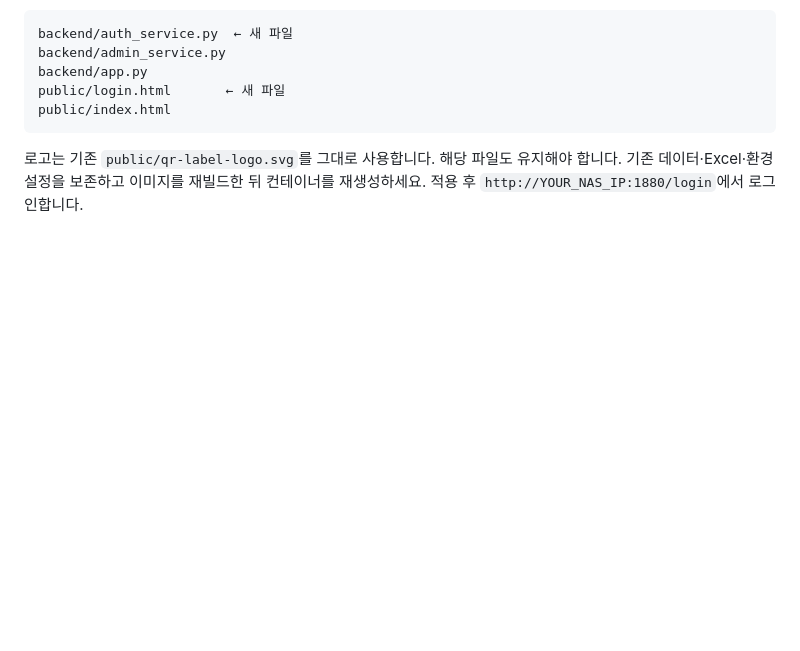
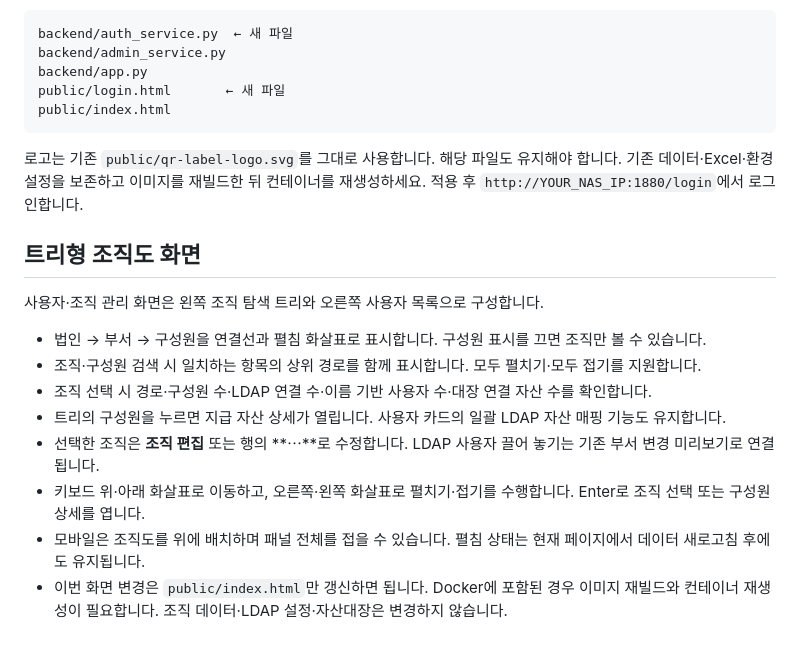
Before and after one commit to yukhoehaninsaeng/Bumjin_ITAM, a Markdown page: README.md, the part around the change. GitHub-like rendering; blank space fills up the shorter version.

Commit message:
Document tree navigation, member lookup and mobile organization layout

````diff
--- a/README.md
+++ b/README.md
@@ -389,3 +389,17 @@ public/login.html       ← 새 파일
 public/index.html
 ```
 로고는 기존 `public/qr-label-logo.svg`를 그대로 사용합니다. 해당 파일도 유지해야 합니다. 기존 데이터·Excel·환경설정을 보존하고 이미지를 재빌드한 뒤 컨테이너를 재생성하세요. 적용 후 `http://YOUR_NAS_IP:1880/login`에서 로그인합니다.
+
+
+## 트리형 조직도 화면
+
+사용자·조직 관리 화면은 왼쪽 조직 탐색 트리와 오른쪽 사용자 목록으로 구성합니다.
+
+- 법인 → 부서 → 구성원을 연결선과 펼침 화살표로 표시합니다. 구성원 표시를 끄면 조직만 볼 수 있습니다.
+- 조직·구성원 검색 시 일치하는 항목의 상위 경로를 함께 표시합니다. 모두 펼치기·모두 접기를 지원합니다.
+- 조직 선택 시 경로·구성원 수·LDAP 연결 수·이름 기반 사용자 수·대장 연결 자산 수를 확인합니다.
+- 트리의 구성원을 누르면 지급 자산 상세가 열립니다. 사용자 카드의 일괄 LDAP 자산 매핑 기능도 유지합니다.
+- 선택한 조직은 **조직 편집** 또는 행의 **⋯**로 수정합니다. LDAP 사용자 끌어 놓기는 기존 부서 변경 미리보기로 연결됩니다.
+- 키보드 위·아래 화살표로 이동하고, 오른쪽·왼쪽 화살표로 펼치기·접기를 수행합니다. Enter로 조직 선택 또는 구성원 상세를 엽니다.
+- 모바일은 조직도를 위에 배치하며 패널 전체를 접을 수 있습니다. 펼침 상태는 현재 페이지에서 데이터 새로고침 후에도 유지됩니다.
+- 이번 화면 변경은 `public/index.html`만 갱신하면 됩니다. Docker에 포함된 경우 이미지 재빌드와 컨테이너 재생성이 필요합니다. 조직 데이터·LDAP 설정·자산대장은 변경하지 않습니다.
````
